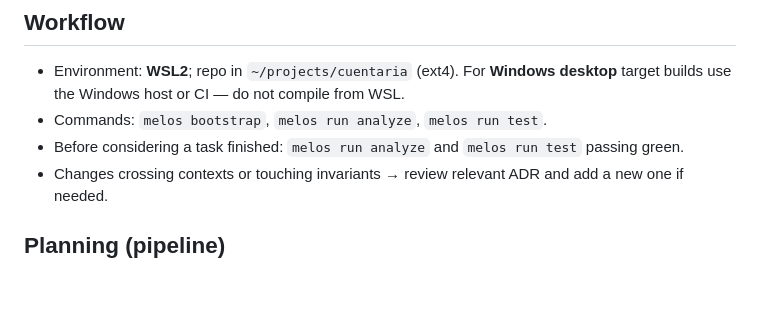
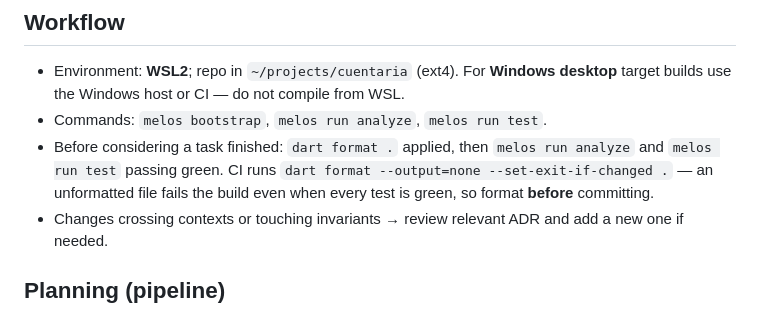
Before and after one commit to JorgeCroquer/cuentaria, a Markdown page: AGENTS.md, the part around the change. Rendered like a GitHub page; blank space fills up the shorter version.

Commit message:
docs(agents): require dart format before committing
CI fails on dart format --set-exit-if-changed; the AFK BuildGate now runs the
same check, so a slice with green tests still fails the gate on formatting.
Make the rule explicit where the implementer reads it.

Co-Authored-By: Claude Opus 5 (1M context) <noreply@anthropic.com>
Claude-Session: https://claude.ai/code/session_01J43aby5BgXEFQwDgRpamMn

```diff
--- a/AGENTS.md
+++ b/AGENTS.md
@@ -37,7 +37,7 @@ docs/                 CONTEXT.md · ARCHITECTURE.md · adr/
 
 - Environment: **WSL2**; repo in `~/projects/cuentaria` (ext4). For **Windows desktop** target builds use the Windows host or CI — do not compile from WSL.
 - Commands: `melos bootstrap`, `melos run analyze`, `melos run test`.
-- Before considering a task finished: `melos run analyze` and `melos run test` passing green.
+- Before considering a task finished: `dart format .` applied, then `melos run analyze` and `melos run test` passing green. CI runs `dart format --output=none --set-exit-if-changed .` — an unformatted file fails the build even when every test is green, so format **before** committing.
 - Changes crossing contexts or touching invariants → review relevant ADR and add a new one if needed.
 
 ## Planning (pipeline)
```
